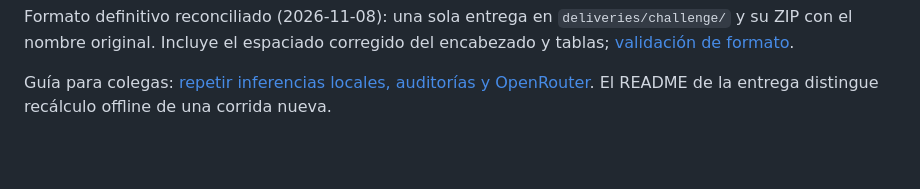
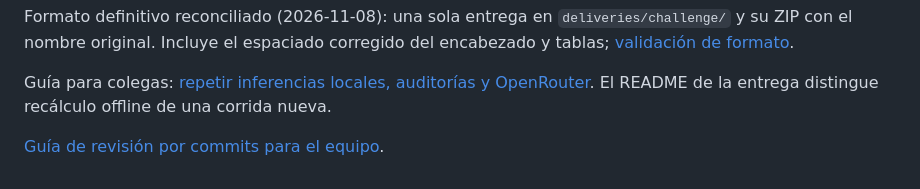
Before and after one commit to spmasabeu/research-challenge-ia-gen-202602, a Markdown page: README.md, the part around the change. Drawn GitHub-style; blank space fills up the shorter version.

```diff
--- a/README.md
+++ b/README.md
@@ -82,3 +82,5 @@ Entrega autocontenida: [README y comandos](deliveries/challenge/README.md), [PDF
 Formato definitivo reconciliado (2026-11-08): una sola entrega en `deliveries/challenge/` y su ZIP con el nombre original. Incluye el espaciado corregido del encabezado y tablas; [validación de formato](data/units/validation/report-format.json).
 
 Guía para colegas: [repetir inferencias locales, auditorías y OpenRouter](deliveries/challenge/REPRODUCING.md). El README de la entrega distingue recálculo offline de una corrida nueva.
+
+[Guía de revisión por commits para el equipo](docs/contexto/2026-11-08_093607_guia_revision_equipo.md).
```
Also changed, not shown: docs/contexto/2026-11-07_200958_bitacora_ejecucion_desafio_units.md (+13 -0 lines), docs/contexto/2026-11-08_093607_guia_revision_equipo.md (added, +52 -0 lines).
